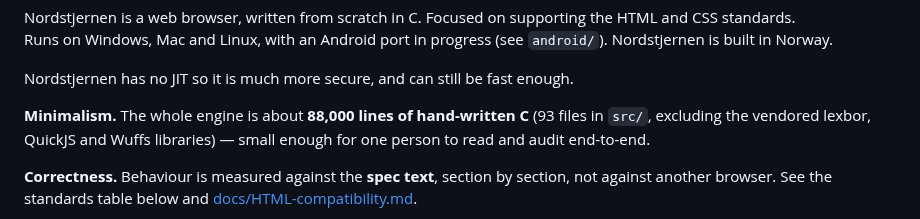
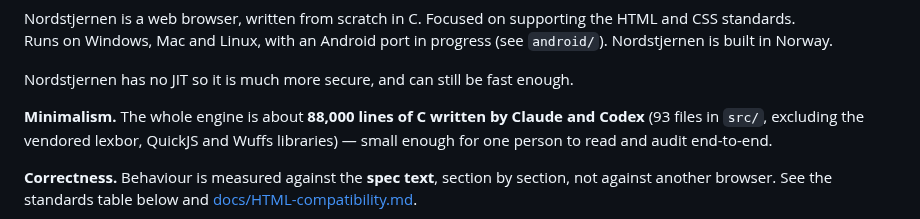
Before and after one commit to FoxNick/nordstjernen, a Markdown page: README.md, the part around the change. Rendered like a GitHub page.

Commit message:
Update README: C written by Claude and Codex

```diff
--- a/README.md
+++ b/README.md
@@ -8,8 +8,8 @@ Nordstjernen is built in Norway.
 
 Nordstjernen has no JIT so it is much more secure, and can still be fast enough.
 
-**Minimalism.** The whole engine is about **88,000 lines of hand-written
-C** (93 files in `src/`, excluding the vendored lexbor, QuickJS and Wuffs
+**Minimalism.** The whole engine is about **88,000 lines of C written by
+Claude and Codex** (93 files in `src/`, excluding the vendored lexbor, QuickJS and Wuffs
 libraries) — small enough for one person to read and audit end-to-end.
 
 **Correctness.** Behaviour is measured against the **spec text**,
```
